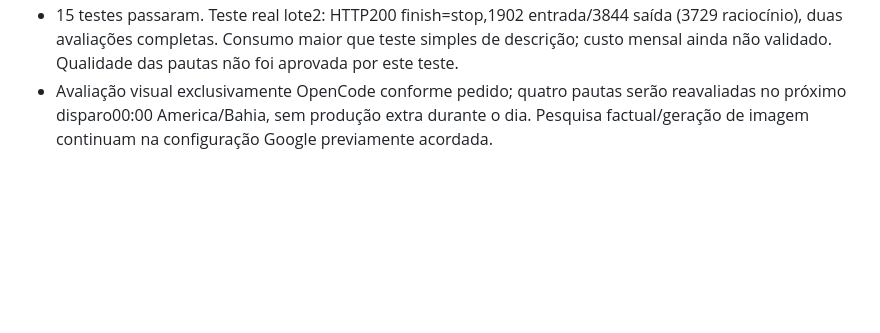
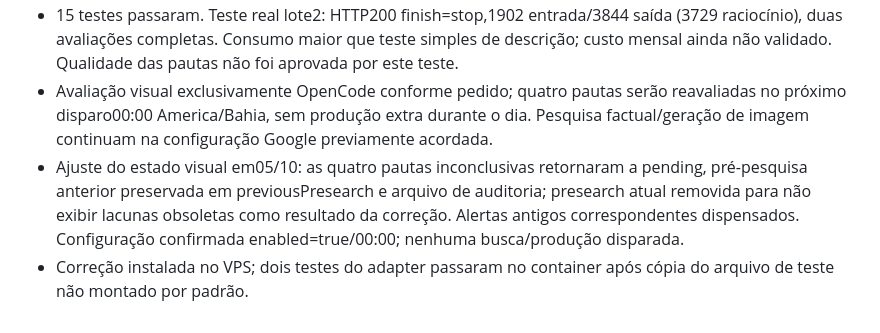
Before and after one commit to Dja-Cripto/atlas-server, a Markdown page: ULTIMO_PASSO.md, the part around the change. Rendered like a GitHub page; blank space fills up the shorter version.

Commit message:
docs: reset stale media presearch state for nightly retry

```diff
--- a/ULTIMO_PASSO.md
+++ b/ULTIMO_PASSO.md
@@ -85,3 +85,5 @@ Atualizado em 04/10/2026 (America/Bahia).
 - Reproduzido lote8 com teto2048: HTTP200, finish_reason=length,2048 tokens de raciocínio, conteúdo vazio e zero avaliações. Corrigido para lotes2 e teto8192; respostas truncadas/incompletas agora interrompem avaliação explicitamente, sem busca em cascata e sem fallback Gemini.
 - 15 testes passaram. Teste real lote2: HTTP200 finish=stop,1902 entrada/3844 saída (3729 raciocínio), duas avaliações completas. Consumo maior que teste simples de descrição; custo mensal ainda não validado. Qualidade das pautas não foi aprovada por este teste.
 - Avaliação visual exclusivamente OpenCode conforme pedido; quatro pautas serão reavaliadas no próximo disparo00:00 America/Bahia, sem produção extra durante o dia. Pesquisa factual/geração de imagem continuam na configuração Google previamente acordada.
+- Ajuste do estado visual em05/10: as quatro pautas inconclusivas retornaram a pending, pré-pesquisa anterior preservada em previousPresearch e arquivo de auditoria; presearch atual removida para não exibir lacunas obsoletas como resultado da correção. Alertas antigos correspondentes dispensados. Configuração confirmada enabled=true/00:00; nenhuma busca/produção disparada.
+- Correção instalada no VPS; dois testes do adapter passaram no container após cópia do arquivo de teste não montado por padrão.
```
